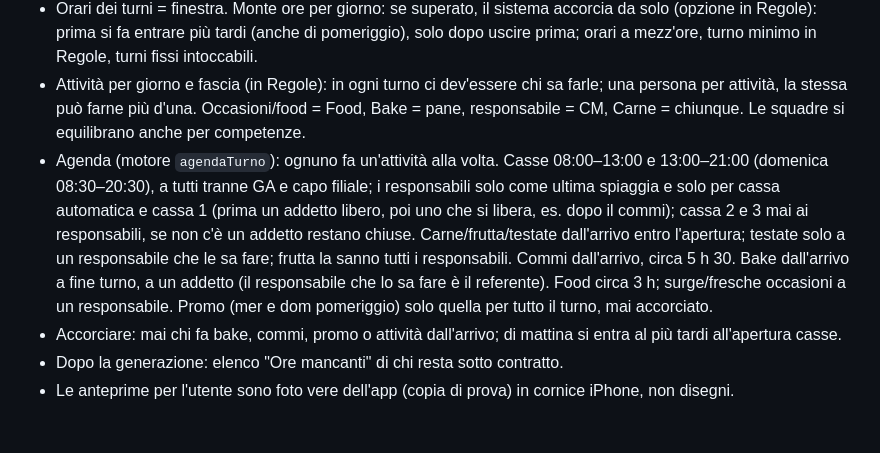
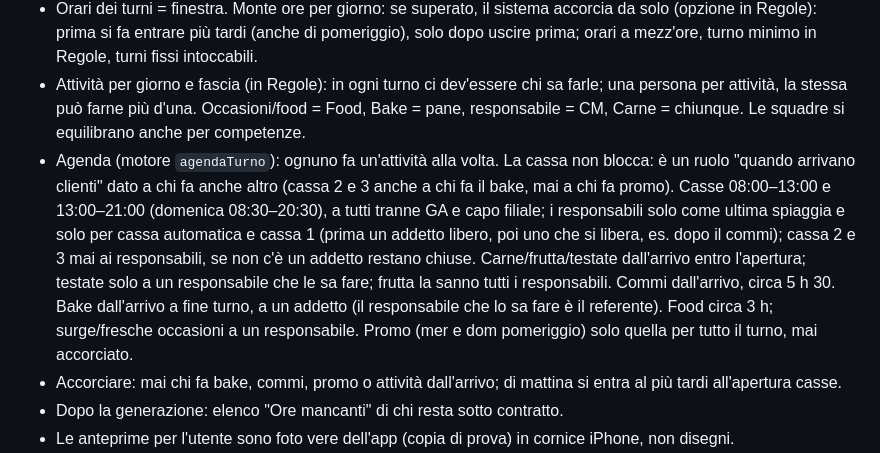
Before and after one commit to Kamizakinano/Turnista, a Markdown page: CLAUDE.md, the part around the change. Drawn GitHub-style; blank space fills up the shorter version.

Commit message:
Note: la cassa non blocca le attività
Co-Authored-By: Claude Opus 5.5 <noreply@anthropic.com>
Claude-Session: https://claude.ai/code/session_011cSzKgMC7pHTTYjbW3ZwNx

```diff
--- a/CLAUDE.md
+++ b/CLAUDE.md
@@ -18,7 +18,7 @@ Web app (HTML + JavaScript, senza librerie) per creare i turni settimanali di un
 - Giorni per contratto: 40 h → 5, 30 h → 4, 20 h → 3–4, turno fisso (es. 8 h solo domenica 06:00–14:10). Mai di più; se i posti non bastano si fanno meno giorni, divisi in proporzione.
 - Orari dei turni = finestra. Monte ore per giorno: se superato, il sistema accorcia da solo (opzione in Regole): prima si fa entrare più tardi (anche di pomeriggio), solo dopo uscire prima; orari a mezz'ore, turno minimo in Regole, turni fissi intoccabili.
 - Attività per giorno e fascia (in Regole): in ogni turno ci dev'essere chi sa farle; una persona per attività, la stessa può farne più d'una. Occasioni/food = Food, Bake = pane, responsabile = CM, Carne = chiunque. Le squadre si equilibrano anche per competenze.
-- Agenda (motore `agendaTurno`): ognuno fa un'attività alla volta. Casse 08:00–13:00 e 13:00–21:00 (domenica 08:30–20:30), a tutti tranne GA e capo filiale; i responsabili solo come ultima spiaggia e solo per cassa automatica e cassa 1 (prima un addetto libero, poi uno che si libera, es. dopo il commi); cassa 2 e 3 mai ai responsabili, se non c'è un addetto restano chiuse. Carne/frutta/testate dall'arrivo entro l'apertura; testate solo a un responsabile che le sa fare; frutta la sanno tutti i responsabili. Commi dall'arrivo, circa 5 h 30. Bake dall'arrivo a fine turno, a un addetto (il responsabile che lo sa fare è il referente). Food circa 3 h; surge/fresche occasioni a un responsabile. Promo (mer e dom pomeriggio) solo quella per tutto il turno, mai accorciato.
+- Agenda (motore `agendaTurno`): ognuno fa un'attività alla volta. La cassa non blocca: è un ruolo "quando arrivano clienti" dato a chi fa anche altro (cassa 2 e 3 anche a chi fa il bake, mai a chi fa promo). Casse 08:00–13:00 e 13:00–21:00 (domenica 08:30–20:30), a tutti tranne GA e capo filiale; i responsabili solo come ultima spiaggia e solo per cassa automatica e cassa 1 (prima un addetto libero, poi uno che si libera, es. dopo il commi); cassa 2 e 3 mai ai responsabili, se non c'è un addetto restano chiuse. Carne/frutta/testate dall'arrivo entro l'apertura; testate solo a un responsabile che le sa fare; frutta la sanno tutti i responsabili. Commi dall'arrivo, circa 5 h 30. Bake dall'arrivo a fine turno, a un addetto (il responsabile che lo sa fare è il referente). Food circa 3 h; surge/fresche occasioni a un responsabile. Promo (mer e dom pomeriggio) solo quella per tutto il turno, mai accorciato.
 - Accorciare: mai chi fa bake, commi, promo o attività dall'arrivo; di mattina si entra al più tardi all'apertura casse.
 - Dopo la generazione: elenco "Ore mancanti" di chi resta sotto contratto.
 - Le anteprime per l'utente sono foto vere dell'app (copia di prova) in cornice iPhone, non disegni.
```
